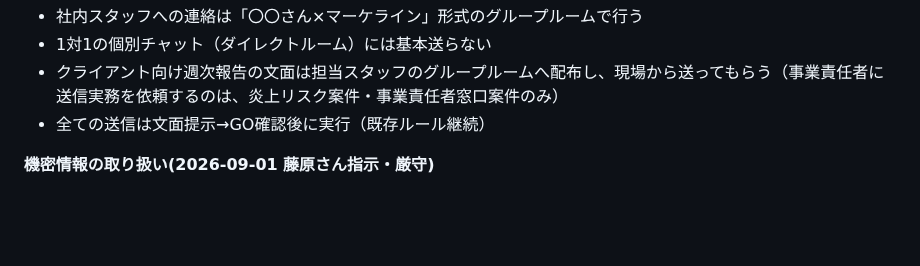
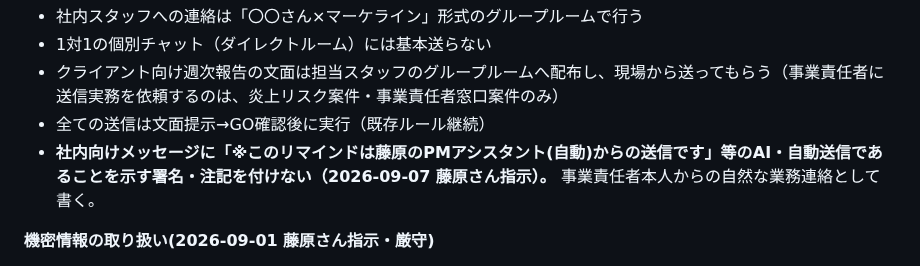
Before and after one commit to MARKELINE-Inc-lstep/keiri-form, a Markdown page: docs/ai-org/README.md, the part around the change. Drawn GitHub-style; blank space fills up the shorter version.

Commit message:
ガードレール追加: 社内向けメッセージにAI自動送信の署名・注記を付けないルールを明文化
Co-Authored-By: Claude Sonnet 5 <noreply@anthropic.com>
Claude-Session: https://claude.ai/code/session_01Szb8nqbVeKe9M6xMFKEAr1

```diff
--- a/docs/ai-org/README.md
+++ b/docs/ai-org/README.md
@@ -120,6 +120,7 @@ Notion 案件DB・タスクDB・各クライアント共有ページ・Gmail・G
 - 1対1の個別チャット（ダイレクトルーム）には基本送らない
 - クライアント向け週次報告の文面は担当スタッフのグループルームへ配布し、現場から送ってもらう（事業責任者に送信実務を依頼するのは、炎上リスク案件・事業責任者窓口案件のみ）
 - 全ての送信は文面提示→GO確認後に実行（既存ルール継続）
+- **社内向けメッセージに「※このリマインドは藤原のPMアシスタント(自動)からの送信です」等のAI・自動送信であることを示す署名・注記を付けない（2026-09-07 藤原さん指示）。** 事業責任者本人からの自然な業務連絡として書く。
 
 **機密情報の取り扱い(2026-09-01 藤原さん指示・厳守)**
 
```
